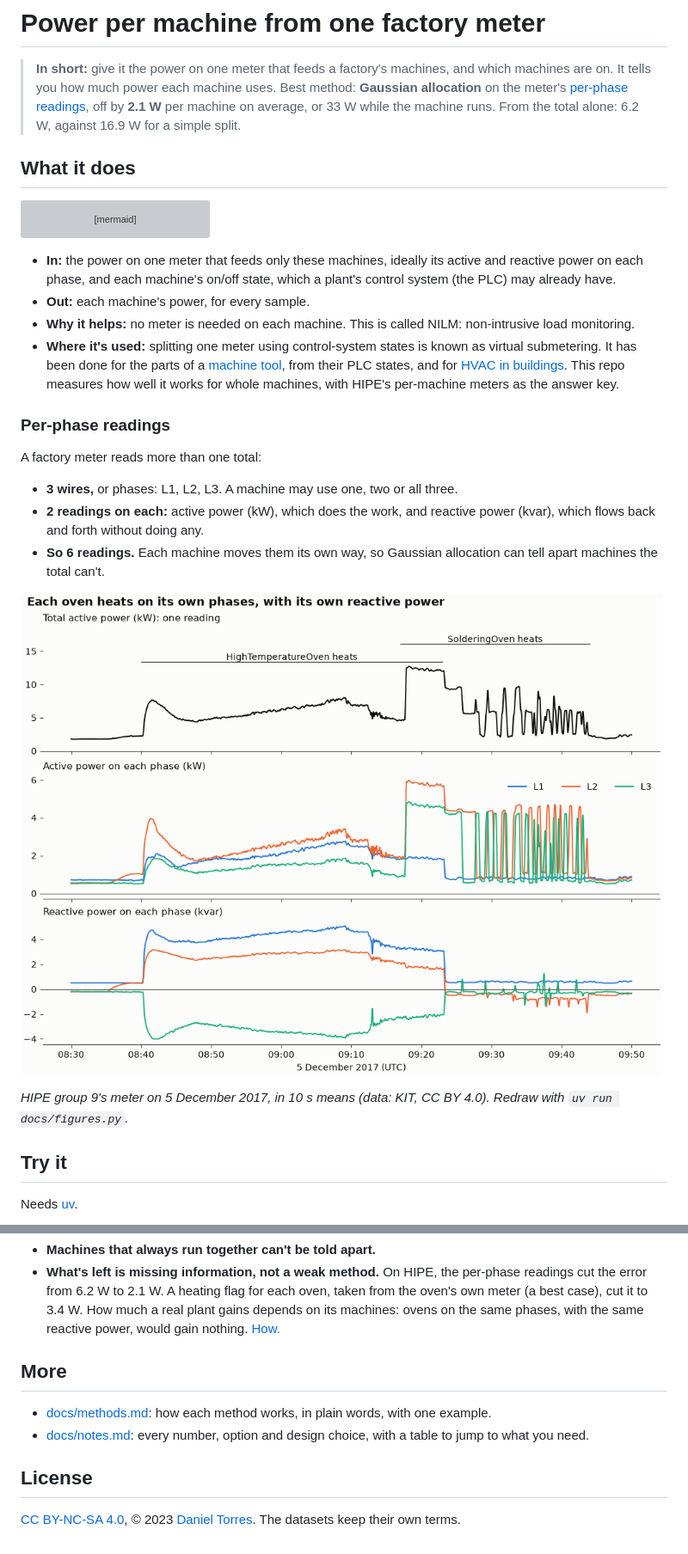
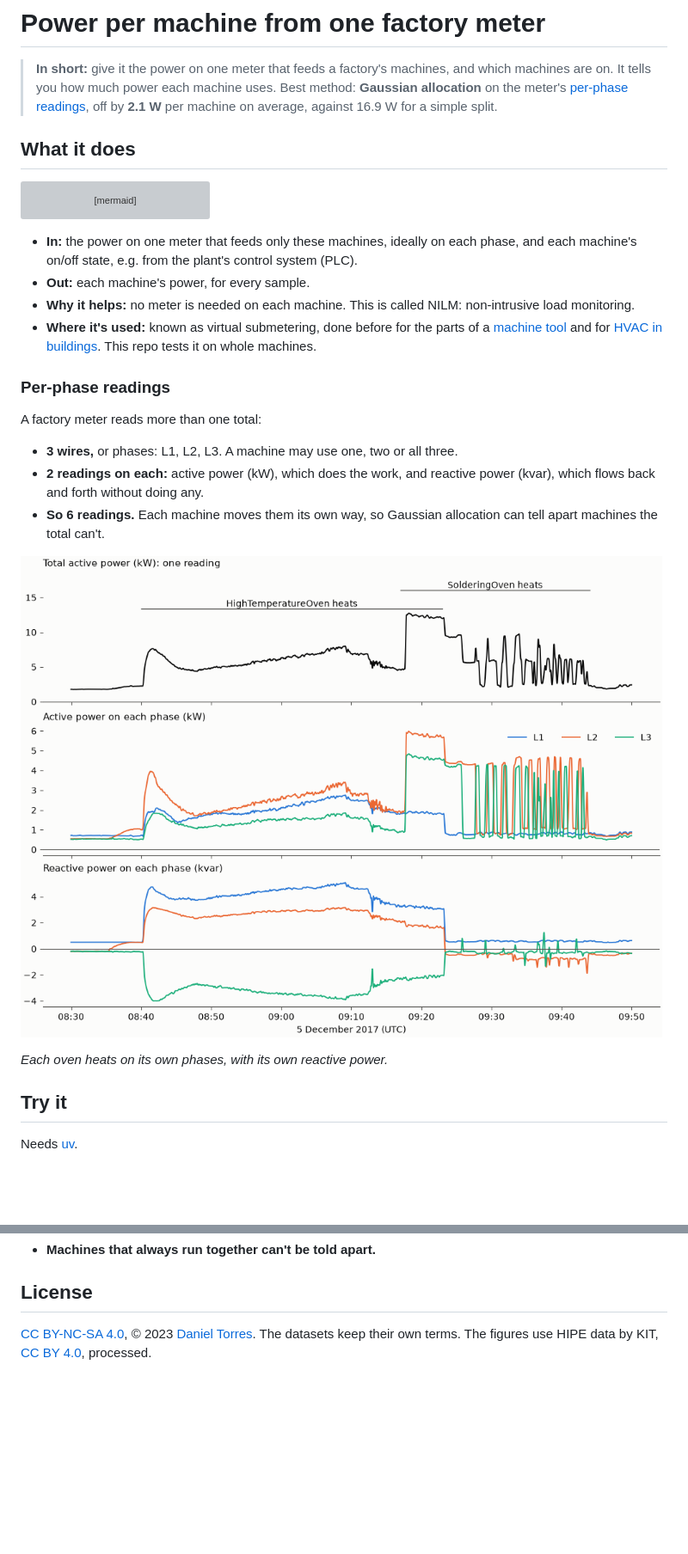
Before and after one commit to danctorres/nilm_industry, a Markdown page: README.md, 2 parts joined by grey strips. Shown at 86% size. Drawn GitHub-style; pictures changed too: docs/phases_example.png; blank space fills up the shorter version; grey boxes are pictures that could not be loaded.

````diff
--- a/README.md
+++ b/README.md
@@ -1,7 +1,7 @@
 # Power per machine from one factory meter
 
 > **In short:** give it the power on one meter that feeds a factory's machines, and which machines are on. It tells you how much power each machine uses.
-> Best method: **Gaussian allocation** on the meter's [per-phase readings](#per-phase-readings), off by **2.1 W** per machine on average, or 33 W while the machine runs. From the total alone: 6.2 W, against 16.9 W for a simple split.
+> Best method: **Gaussian allocation** on the meter's [per-phase readings](#per-phase-readings), off by **2.1 W** per machine on average, against 16.9 W for a simple split.
 
 ## What it does
 
@@ -14,10 +14,10 @@ flowchart LR
     method --> mn["...<br/>Machine N:<br/>power"]
 ```
 
-* **In:** the power on one meter that feeds only these machines, ideally its active and reactive power on each phase, and each machine's on/off state, which a plant's control system (the PLC) may already have.
+* **In:** the power on one meter that feeds only these machines, ideally on each phase, and each machine's on/off state, e.g. from the plant's control system (PLC).
 * **Out:** each machine's power, for every sample.
 * **Why it helps:** no meter is needed on each machine. This is called NILM: non-intrusive load monitoring.
-* **Where it's used:** splitting one meter using control-system states is known as virtual submetering. It has been done for the parts of a [machine tool](https://link.springer.com/chapter/10.1007/978-3-030-02203-7_9), from their PLC states, and for [HVAC in buildings](https://arxiv.org/abs/1509.05421). This repo measures how well it works for whole machines, with HIPE's per-machine meters as the answer key.
+* **Where it's used:** known as virtual submetering, done before for the parts of a [machine tool](https://link.springer.com/chapter/10.1007/978-3-030-02203-7_9) and for [HVAC in buildings](https://arxiv.org/abs/1509.05421). This repo tests it on whole machines.
 
 ### Per-phase readings
 
@@ -29,7 +29,7 @@ A factory meter reads more than one total:
 
 ![Three panels from 08:30 to 09:50 on 5 December 2017: total active power, then active and reactive power on each of the three phases. From 08:40 to 09:23 the HighTemperatureOven heats: the total rises to 5 to 8 kW, and reactive power rises to about +4 kvar on L1 and +3 kvar on L2 and falls to about -3.5 kvar on L3. From 09:17 to 09:44 the SolderingOven heats: the total reaches 12 kW, then cycles, active power rises on L2 and L3 only, and reactive power stays near 0.](docs/phases_example.png)
 
-*HIPE group 9's meter on 5 December 2017, in 10 s means (data: KIT, CC BY 4.0). Redraw with `uv run docs/figures.py`.*
+*Each oven heats on its own phases, with its own reactive power.*
 
 ## Try it
 
@@ -92,11 +94,5 @@ On a second dataset, [IMDELD](https://ieee-dataport.org/open-access/industrial-m
 * **Machines that always run together can't be told apart.**
-* **What's left is missing information, not a weak method.** On HIPE, the per-phase readings cut the error from 6.2 W to 2.1 W. A heating flag for each oven, taken from the oven's own meter (a best case), cut it to 3.4 W. How much a real plant gains depends on its machines: ovens on the same phases, with the same reactive power, would gain nothing. [How.](docs/notes.md#more-than-on-and-off-a-heating-flag)
-
-## More
-
-* [docs/methods.md](docs/methods.md): how each method works, in plain words, with one example.
-* [docs/notes.md](docs/notes.md): every number, option and design choice, with a table to jump to what you need.
 
 ## License
 
-[CC BY-NC-SA 4.0](LICENSE), © 2023 [Daniel Torres](https://github.com/danctorres). The datasets keep their own terms.
+[CC BY-NC-SA 4.0](LICENSE), © 2023 [Daniel Torres](https://github.com/danctorres). The datasets keep their own terms. The figures use HIPE data by KIT, [CC BY 4.0](https://creativecommons.org/licenses/by/4.0/), processed.
````
Also changed, not shown: other parts of README.md (+27 -25 lines), docs/methods.md (+14 -25 lines), docs/notes.md (+1 -1 lines), docs/allocation_example.png, docs/allocation_idea.png, docs/levels_example.png (added), docs/methods_example.png (deleted), 1 other file.
